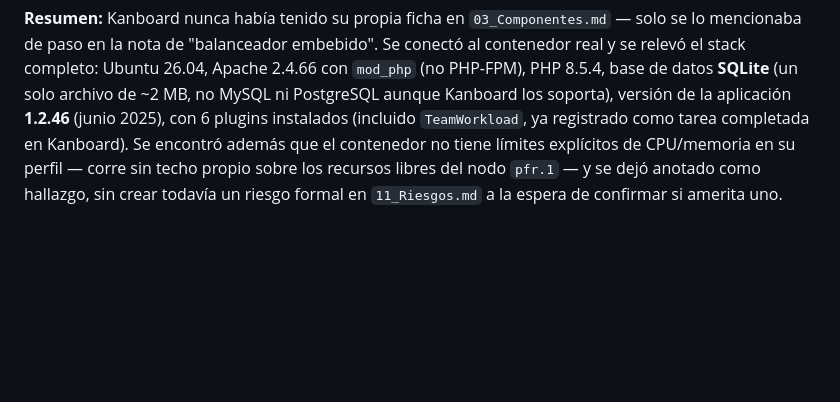
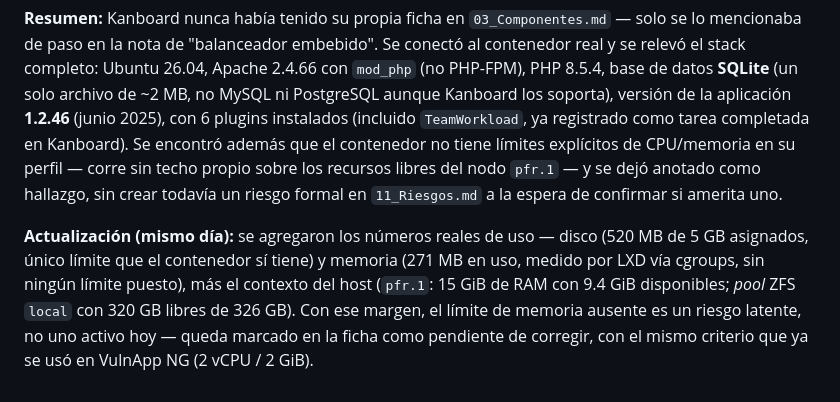
Before and after one commit to BrahianBeap/LDX, a Markdown page: CHANGELOG.md, the part around the change. GitHub-like rendering; blank space fills up the shorter version.

```diff
--- a/CHANGELOG.md
+++ b/CHANGELOG.md
@@ -324,3 +324,5 @@ Se procesó el resto de la reunión que el mismo día ya había aportado la conf
 
 **Resumen:**
 Kanboard nunca había tenido su propia ficha en `03_Componentes.md` — solo se lo mencionaba de paso en la nota de "balanceador embebido". Se conectó al contenedor real y se relevó el stack completo: Ubuntu 26.04, Apache 2.4.66 con `mod_php` (no PHP-FPM), PHP 8.5.4, base de datos **SQLite** (un solo archivo de ~2 MB, no MySQL ni PostgreSQL aunque Kanboard los soporta), versión de la aplicación **1.2.46** (junio 2025), con 6 plugins instalados (incluido `TeamWorkload`, ya registrado como tarea completada en Kanboard). Se encontró además que el contenedor no tiene límites explícitos de CPU/memoria en su perfil — corre sin techo propio sobre los recursos libres del nodo `pfr.1` — y se dejó anotado como hallazgo, sin crear todavía un riesgo formal en `11_Riesgos.md` a la espera de confirmar si amerita uno.
+
+**Actualización (mismo día):** se agregaron los números reales de uso — disco (520 MB de 5 GB asignados, único límite que el contenedor sí tiene) y memoria (271 MB en uso, medido por LXD vía cgroups, sin ningún límite puesto), más el contexto del host (`pfr.1`: 15 GiB de RAM con 9.4 GiB disponibles; *pool* ZFS `local` con 320 GB libres de 326 GB). Con ese margen, el límite de memoria ausente es un riesgo latente, no uno activo hoy — queda marcado en la ficha como pendiente de corregir, con el mismo criterio que ya se usó en VulnApp NG (2 vCPU / 2 GiB).
```
Also changed, not shown: docs/03_Componentes.md (+6 -2 lines).
